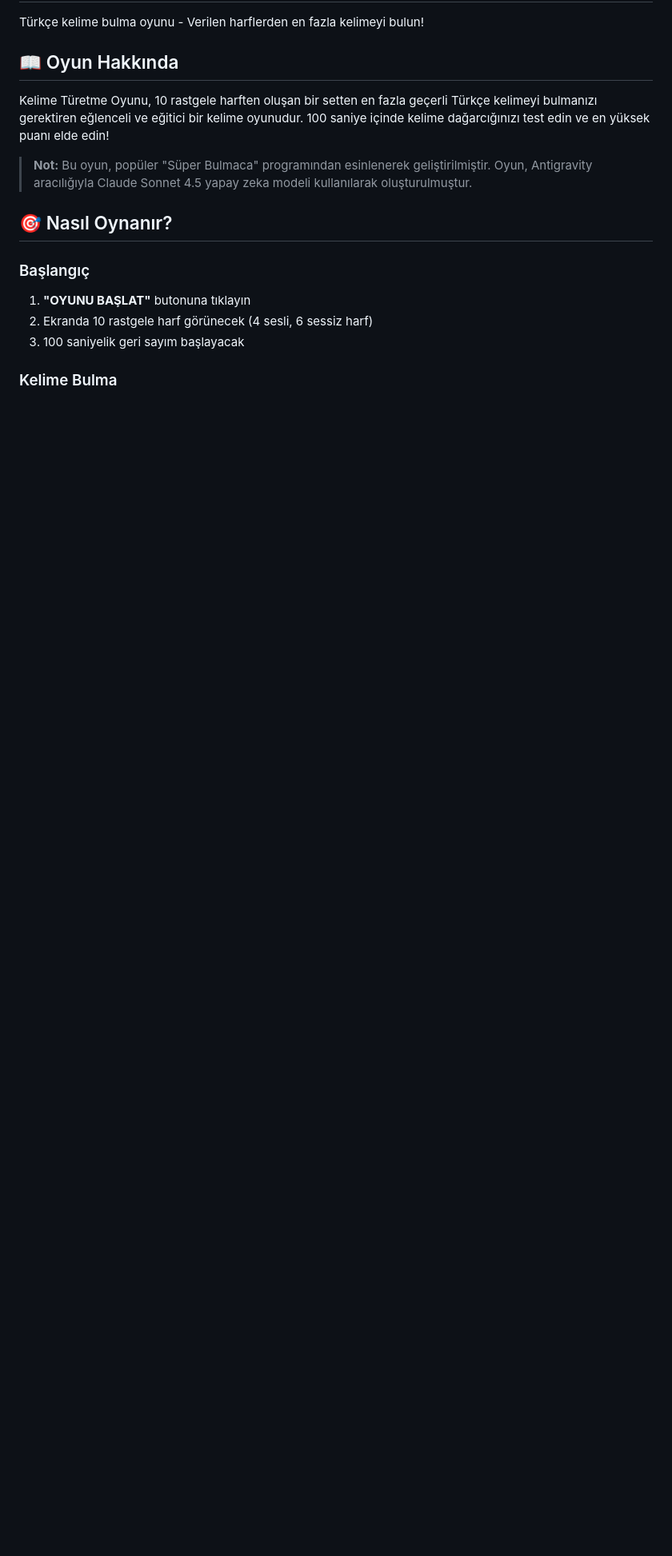
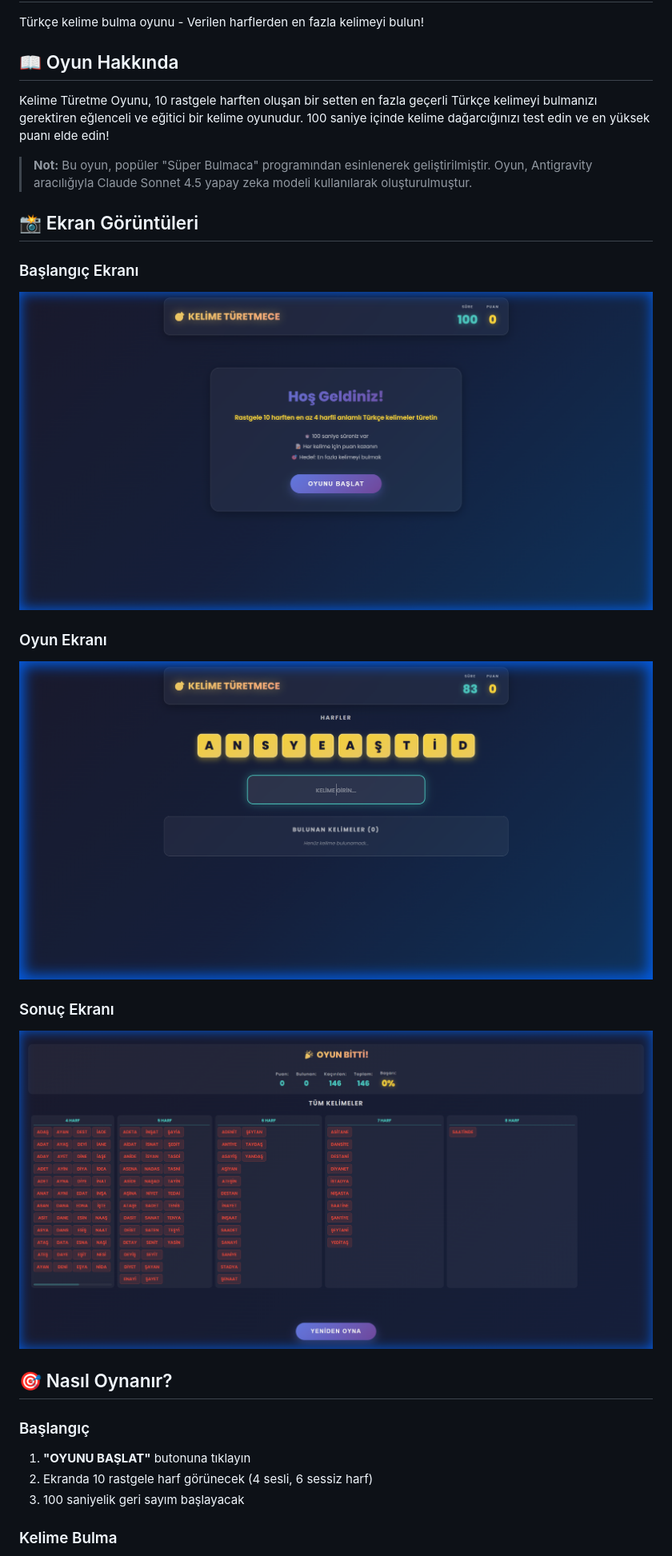
Before and after one commit to MesutKaval/kelime_turetme_oyunu, a Markdown page: README.md, the part around the change. Shown: that part at 80% size. Drawn GitHub-style; pictures changed too: screenshots/gameplay.png (added), screenshots/results.png (added), screenshots/start_screen.png (added); blank space fills up the shorter version.

Commit message:
README'ye ekran görüntüleri eklendi

```diff
--- a/README.md
+++ b/README.md
@@ -7,6 +7,17 @@ Türkçe kelime bulma oyunu - Verilen harflerden en fazla kelimeyi bulun!
 Kelime Türetme Oyunu, 10 rastgele harften oluşan bir setten en fazla geçerli Türkçe kelimeyi bulmanızı gerektiren eğlenceli ve eğitici bir kelime oyunudur. 100 saniye içinde kelime dağarcığınızı test edin ve en yüksek puanı elde edin!
 
 > **Not:** Bu oyun, popüler "Süper Bulmaca" programından esinlenerek geliştirilmiştir. Oyun, Antigravity aracılığıyla Claude Sonnet 4.5 yapay zeka modeli kullanılarak oluşturulmuştur.
+
+## 📸 Ekran Görüntüleri
+
+### Başlangıç Ekranı
+![Başlangıç Ekranı](screenshots/start_screen.png)
+
+### Oyun Ekranı
+![Oyun Ekranı](screenshots/gameplay.png)
+
+### Sonuç Ekranı
+![Sonuç Ekranı](screenshots/results.png)
 
 ## 🎯 Nasıl Oynanır?
 
```
